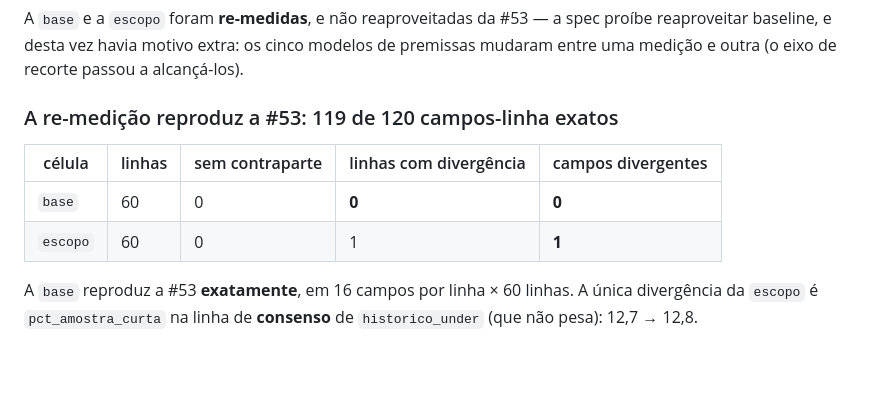
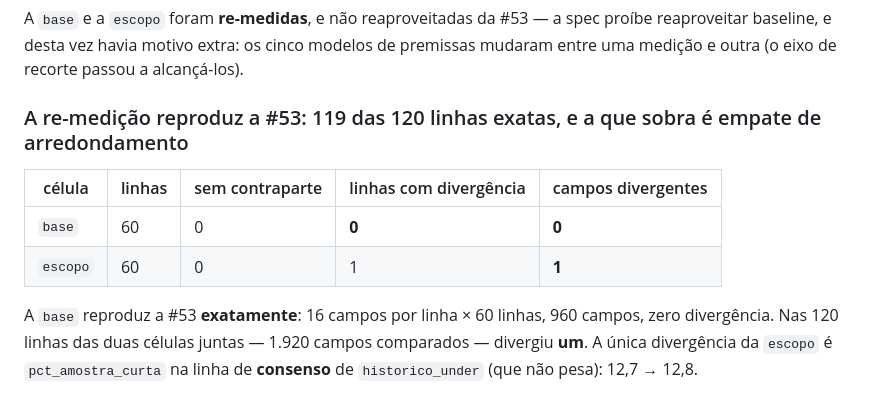
Before and after one commit to tech-lamjav/analytics-engineering, a Markdown page: docs/TASKF_RESULTADOS.md, the part around the change. GitHub-like rendering; blank space fills up the shorter version.

Commit message:
docs(futebol): a conta de campos exatos estava com a unidade errada
Co-Authored-By: Claude Opus 5 (1M context) <noreply@anthropic.com>

```diff
--- a/docs/TASKF_RESULTADOS.md
+++ b/docs/TASKF_RESULTADOS.md
@@ -609,14 +609,15 @@ A `base` e a `escopo` foram **re-medidas**, e não reaproveitadas da #53 — a s
 reaproveitar baseline, e desta vez havia motivo extra: os cinco modelos de premissas mudaram
 entre uma medição e outra (o eixo de recorte passou a alcançá-los).
 
-### A re-medição reproduz a #53: 119 de 120 campos-linha exatos
+### A re-medição reproduz a #53: 119 das 120 linhas exatas, e a que sobra é empate de arredondamento
 
 | célula | linhas | sem contraparte | linhas com divergência | campos divergentes |
 |---|---|---|---|---|
 | `base` | 60 | 0 | **0** | **0** |
 | `escopo` | 60 | 0 | 1 | **1** |
 
-A `base` reproduz a #53 **exatamente**, em 16 campos por linha × 60 linhas. A única divergência da
+A `base` reproduz a #53 **exatamente**: 16 campos por linha × 60 linhas, 960 campos, zero
+divergência. Nas 120 linhas das duas células juntas — 1.920 campos comparados — divergiu **um**. A única divergência da
 `escopo` é `pct_amostra_curta` na linha de **consenso** de `historico_under` (que não pesa):
 12,7 → 12,8.
 
```
